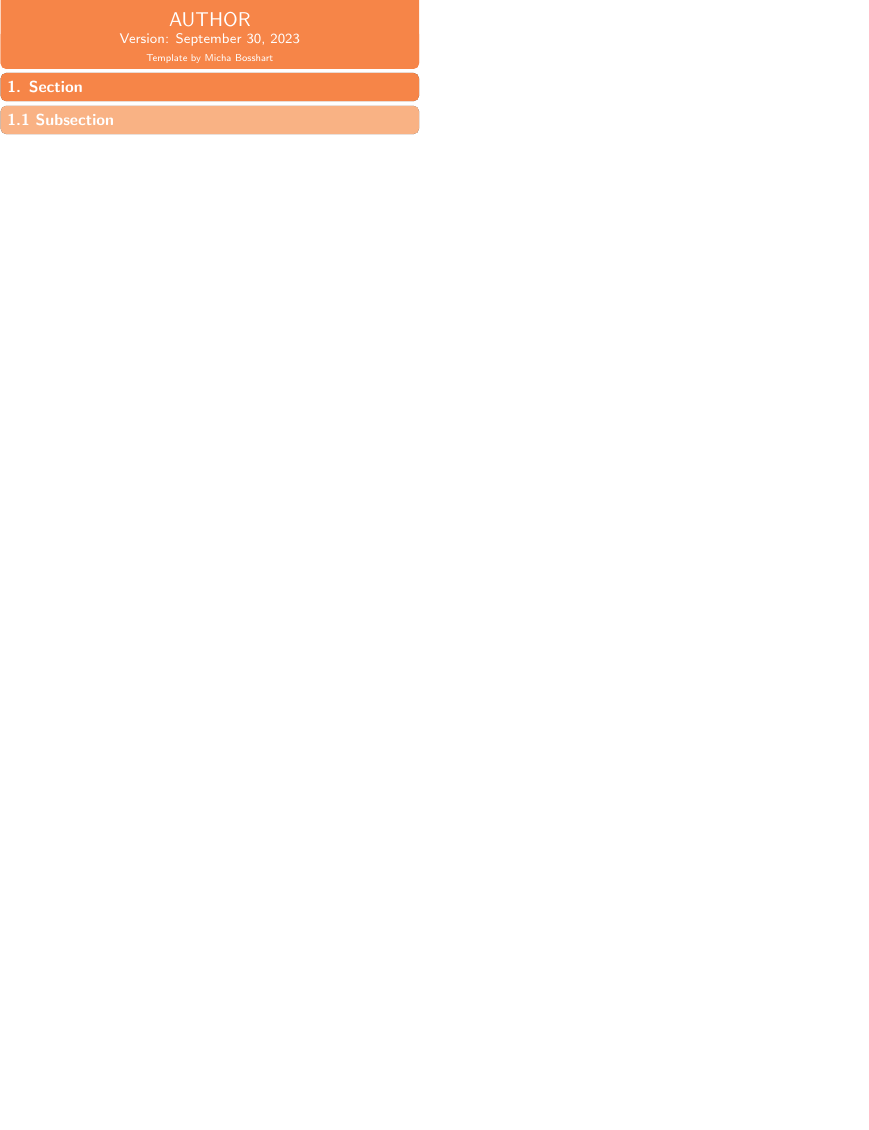
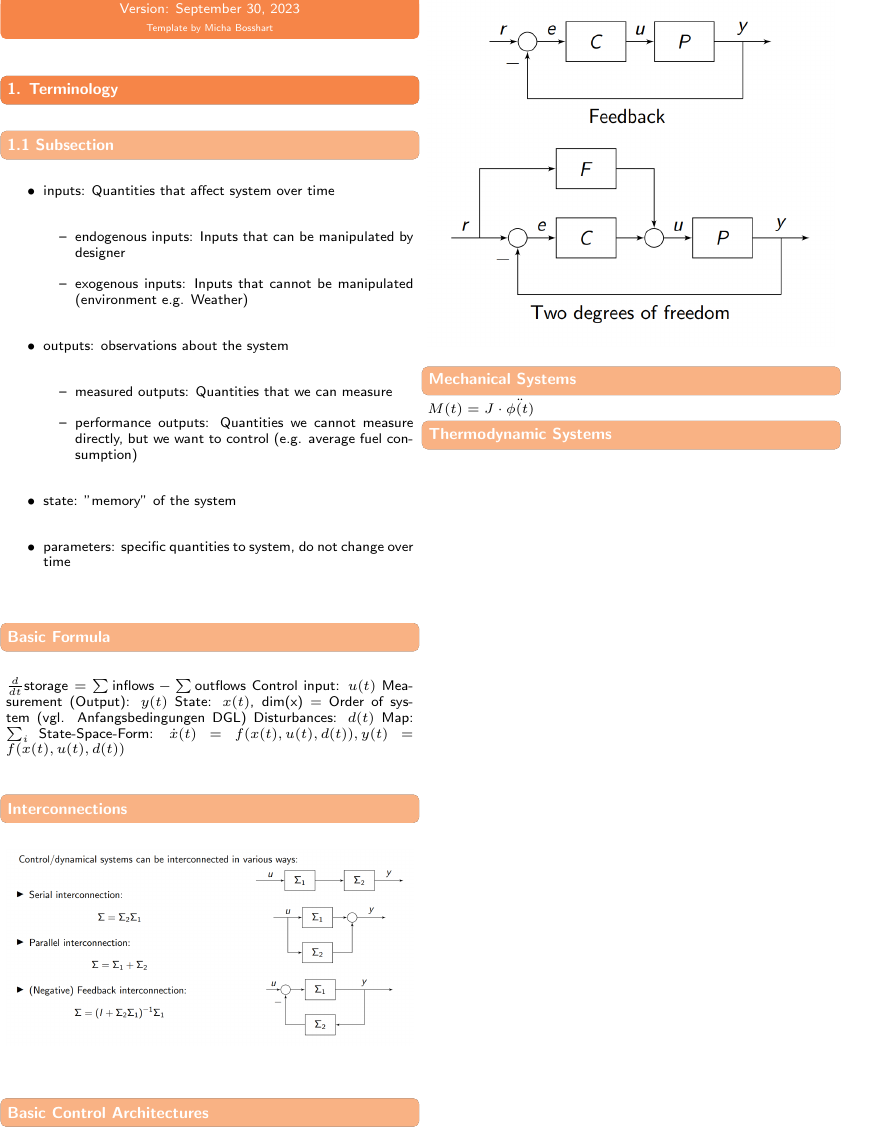
Before and after one commit to L3ol3on/Control_Systems_I_Frazzoli, a LaTeX document (cheatsheet/main.tex, which reads cheatsheet/src/1_section/1_subsection.tex, cheatsheet/src/1_section/2_basic_formula.tex, cheatsheet/src/1_section/3_interconnections.tex): part of the page, cut at the place of the change, the shorter picture padded with empty space. Compiled offline with pdfLaTeX.

Commit message:
Modeling

```diff
--- a/cheatsheet/main.tex
+++ b/cheatsheet/main.tex
@@ -9,6 +9,11 @@
 \author{AUTHOR \\ \vspace*{-0.2em}}
 
 \begin{document}
-\section{1. Section}
+\section{1. Terminology}
 	\input{src/1_section/1_subsection.tex}
+	\input{src/1_section/2_basic_formula.tex}
+	\input{src/1_section/3_interconnections.tex}
+	\input{src/1_section/4_basic_architecture.tex}
+	\input{src/1_section/5_mechanic.tex}
+	\input{src/1_section/6_thermodynamic.tex}
 \end{document}
--- a/cheatsheet/src/1_section/1_subsection.tex
+++ b/cheatsheet/src/1_section/1_subsection.tex
@@ -1 +1,15 @@
 \subsection{1.1 Subsection}
+    \begin{itemize}
+        \item inputs: Quantities that affect system over time
+        \begin{itemize}
+            \item endogenous inputs: Inputs that can be manipulated by designer
+            \item exogenous inputs: Inputs that cannot be manipulated (environment e.g. Weather)
+        \end{itemize}
+        \item outputs: observations about the system
+        \begin{itemize}
+            \item measured outputs: Quantities that we can measure
+            \item performance outputs: Quantities we cannot measure directly, but we want to control (e.g. average fuel consumption)
+        \end{itemize}
+        \item state: "memory" of the system
+        \item parameters: specific quantities to system, do not change over time
+\end{itemize}
--- /dev/null
+++ b/cheatsheet/src/1_section/2_basic_formula.tex
@@ -0,0 +1,8 @@
+\subsection{Basic Formula}
+    $\frac{d}{dt} \text{storage} = \sum \text{inflows} - \sum \text{outflows}$
+    Control input: $u(t)$
+    Measurement (Output): $y(t)$
+    State: $x(t)$, dim(x) = Order of system (vgl. Anfangsbedingungen DGL)
+    Disturbances: $d(t)$
+    Map: $\sum_i$
+    State-Space-Form: $\dot{x}(t) = f(x(t), u(t), d(t)), y(t) = f(x(t), u(t), d(t))$
--- /dev/null
+++ b/cheatsheet/src/1_section/3_interconnections.tex
@@ -0,0 +1,2 @@
+\subsection{Interconnections}
+    \includegraphics[width = \linewidth]{src/images/interconnection.png}
--- /dev/null
+++ b/cheatsheet/src/1_section/4_basic_architecture.tex
@@ -0,0 +1,2 @@
+\subsection{Basic Control Architectures}
+    \includegraphics[width = \linewidth]{src/images/architecture.png}
--- /dev/null
+++ b/cheatsheet/src/1_section/5_mechanic.tex
@@ -0,0 +1,2 @@
+\subsection*{Mechanical Systems}
+    $M(t) = J \cdot \ddot{\phi(t)}$
--- /dev/null
+++ b/cheatsheet/src/1_section/6_thermodynamic.tex
@@ -0,0 +1 @@
+\subsection*{Thermodynamic Systems}
```
Also changed, not shown: cheatsheet/src/images/architecture.png (added), cheatsheet/src/images/interconnection.png (added).
